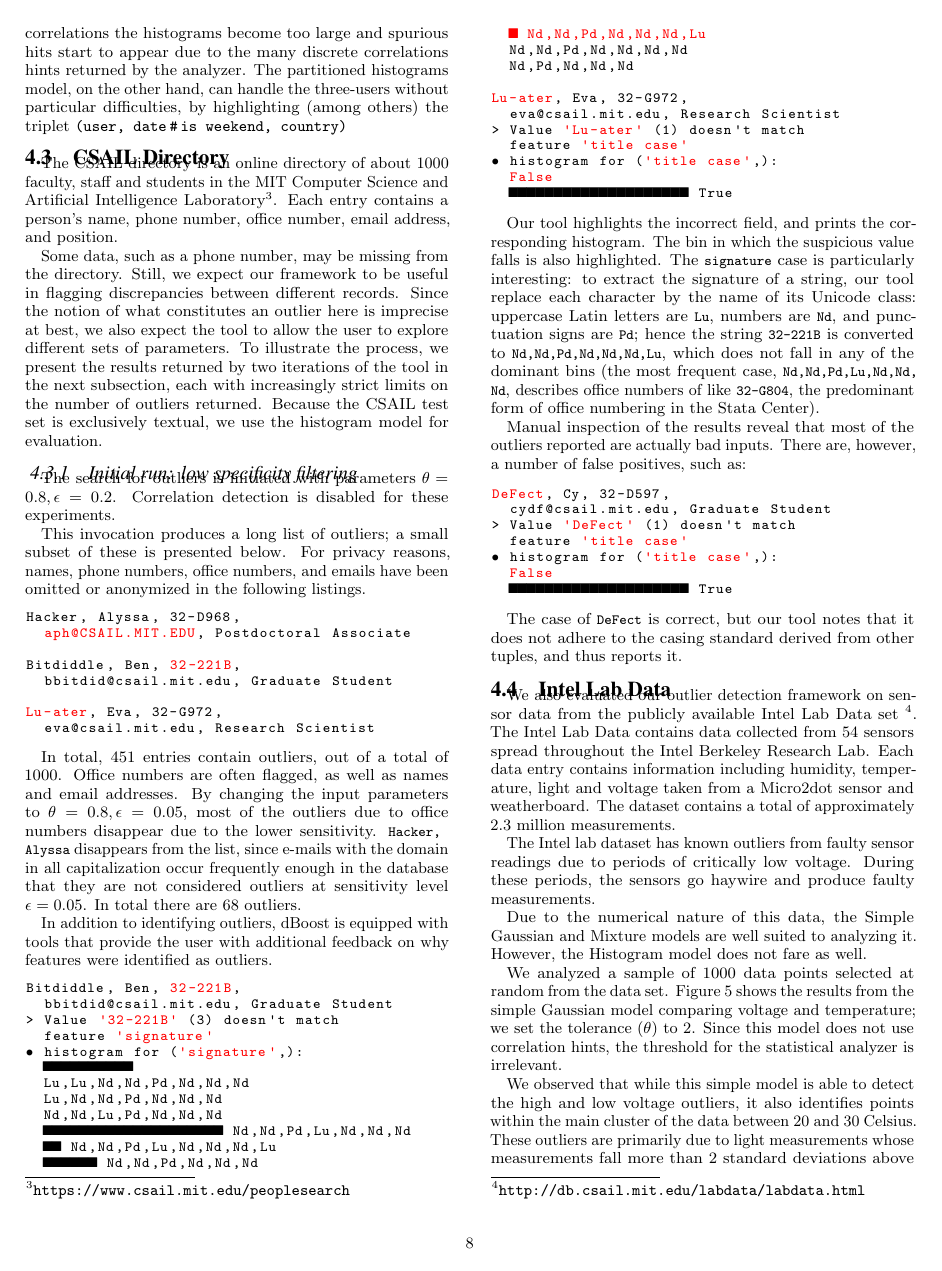
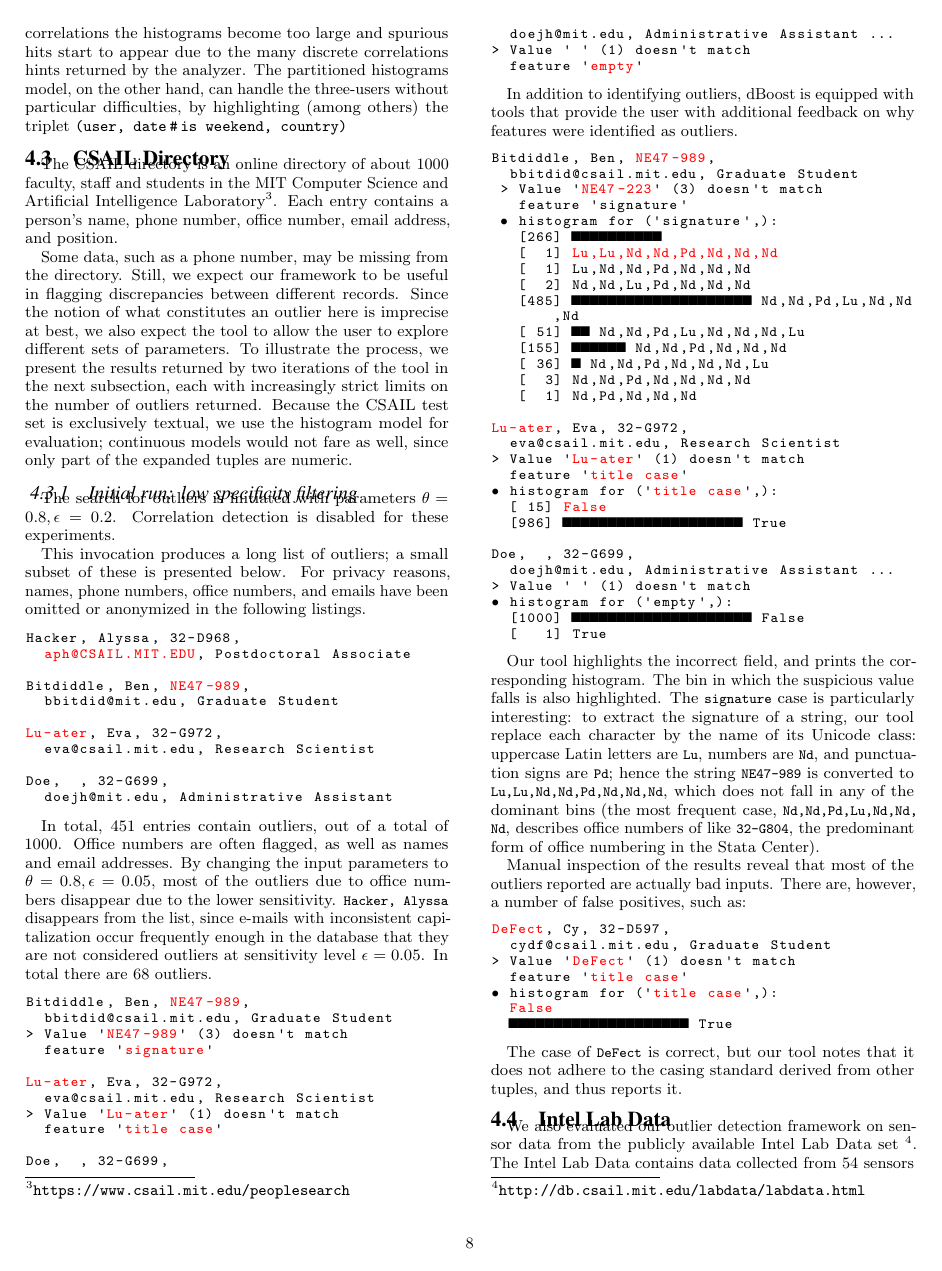
Before and after one commit to cpitclaudel/dBoost, a LaTeX document (paper/paper.tex, which reads paper/csail-directory-evaluation.tex): page 8 of 10 before the commit and page 8 of 11 after it. Compiled offline with pdfLaTeX.

Commit message:
paper: Improve the CSAIL examples

```diff
--- a/paper/csail-directory-evaluation.tex
+++ b/paper/csail-directory-evaluation.tex
@@ -3,7 +3,7 @@
 
 The CSAIL directory is an online directory of about 1000 faculty, staff and students in the MIT Computer Science and Artificial Intelligence Laboratory\footnote{\url{https://www.csail.mit.edu/peoplesearch}}. Each entry contains a person's name, phone number, office number, email address, and position.
 
-Some data, such as a phone number, may be missing from the directory. Still, we expect our framework to be useful in flagging discrepancies between different records. Since the notion of what constitutes an outlier here is imprecise at best, we also expect the tool to allow the user to explore different sets of parameters. To illustrate the process, we present the results returned by two iterations of the tool in the next subsection, each with increasingly strict limits on the number of outliers returned. Because the CSAIL test set is exclusively textual, we use the histogram model for evaluation.
+Some data, such as a phone number, may be missing from the directory. Still, we expect our framework to be useful in flagging discrepancies between different records. Since the notion of what constitutes an outlier here is imprecise at best, we also expect the tool to allow the user to explore different sets of parameters. To illustrate the process, we present the results returned by two iterations of the tool in the next subsection, each with increasingly strict limits on the number of outliers returned. Because the CSAIL test set is exclusively textual, we use the histogram model for evaluation; continuous models would not fare as well, since only part of the expanded tuples are numeric.
 
 \subsubsection{Initial run: low specificity filtering}
 The search for outliers is initiated with parameters $\theta = 0.8, \epsilon = 0.2$. Correlation detection is disabled for these experiments.
@@ -14,67 +14,80 @@ This invocation produces a long list of outliers; a small subset of these is pre
   Hacker, Alyssa, 32-D968,
     $aph@CSAIL.MIT.EDU$, Postdoctoral Associate
 
-  Bitdiddle, Ben, $32-221B$,
-    bbitdid@csail.mit.edu, Graduate Student
+  Bitdiddle, Ben, $NE47-989$,
+    bbitdid@mit.edu, Graduate Student
 
   $Lu-ater$, Eva, 32-G972,
     eva@csail.mit.edu, Research Scientist
+
+  Doe, $ $, 32-G699,
+    doejh@mit.edu, Administrative Assistant
 \end{lstlisting}
 
-In total, 451 entries contain outliers, out of a total of 1000. Office numbers are often flagged, as well as names and email addresses. By changing the input parameters to $\theta = 0.8, \epsilon = 0.05$, most of the outliers due to office numbers disappear due to the lower sensitivity. \lstinline{Hacker, Alyssa} disappears from the list, since e-mails with the domain in all capitalization occur frequently enough in the database that they are not considered outliers at sensitivity level $\epsilon = 0.05$. In total there are $68$ outliers.
+In total, 451 entries contain outliers, out of a total of 1000. Office numbers are often flagged, as well as names and email addresses. By changing the input parameters to $\theta = 0.8, \epsilon = 0.05$, most of the outliers due to office numbers disappear due to the lower sensitivity. \lstinline{Hacker, Alyssa} disappears from the list, since e-mails with inconsistent capitalization occur frequently enough in the database that they are not considered outliers at sensitivity level $\epsilon = 0.05$. In total there are $68$ outliers.
 
+\begin{lstlisting}[gobble=2]
+  Bitdiddle, Ben, $NE47-989$,
+    bbitdid@csail.mit.edu, Graduate Student
+  > Value '$NE47-989$' (3) doesn't match
+    feature '$signature$'
 
-%\begin{lstlisting}[gobble=2]
-%  Bitdiddle, Ben, $32-221B$,
-%    bbitdid@csail.mit.edu, Graduate Student
-%  > Value $'32-221B'$ (3) doesn't match
-%    feature $'signature'$
-%
-%  $Lu-ater$, Eva, 32-G972,
-%    eva@csail.mit.edu, Research Scientist
-%  > Value $'Lu-ater'$ (1) doesn't match
-%    feature $'title case'$
-%\end{lstlisting}
+  $Lu-ater$, Eva, 32-G972,
+    eva@csail.mit.edu, Research Scientist
+  > Value '$Lu-ater$' (1) doesn't match
+    feature '$title case$'
 
+  Doe, $ $, 32-G699,
+    doejh@mit.edu, Administrative Assistant ...
+  > Value '$ $' (1) doesn't match
+    feature '$empty$'
+\end{lstlisting}
 
 In addition to identifying outliers, dBoost is equipped with tools that provide the user with additional feedback on why features were identified as outliers.
 
 \begin{lstlisting}[gobble=2]
-  Bitdiddle, Ben, $32-221B$,
+  Bitdiddle, Ben, $NE47-989$,
     bbitdid@csail.mit.edu, Graduate Student
-  > Value $'32-221B'$ (3) doesn't match
-    feature $'signature'$
-  • histogram for ($'signature'$,):
-    ██████████
-    Lu,Lu,Nd,Nd,Pd,Nd,Nd,Nd
-    Lu,Nd,Nd,Pd,Nd,Nd,Nd
-    Nd,Nd,Lu,Pd,Nd,Nd,Nd
-    ████████████████████ Nd,Nd,Pd,Lu,Nd,Nd,Nd
-    ██ Nd,Nd,Pd,Lu,Nd,Nd,Nd,Lu
-    ██████ Nd,Nd,Pd,Nd,Nd,Nd
-    $█ Nd,Nd,Pd,Nd,Nd,Nd,Lu$
-    Nd,Nd,Pd,Nd,Nd,Nd,Nd
-    Nd,Pd,Nd,Nd,Nd
+   > Value '$NE47-223$' (3) doesn't match
+     feature 'signature'
+   • histogram for ('signature',):
+     [266] ██████████
+     [  1] $Lu,Lu,Nd,Nd,Pd,Nd,Nd,Nd$
+     [  1] Lu,Nd,Nd,Pd,Nd,Nd,Nd
+     [  2] Nd,Nd,Lu,Pd,Nd,Nd,Nd
+     [485] ████████████████████ Nd,Nd,Pd,Lu,Nd,Nd,Nd
+     [ 51] ██ Nd,Nd,Pd,Lu,Nd,Nd,Nd,Lu
+     [155] ██████ Nd,Nd,Pd,Nd,Nd,Nd
+     [ 36] █ Nd,Nd,Pd,Nd,Nd,Nd,Lu
+     [  3] Nd,Nd,Pd,Nd,Nd,Nd,Nd
+     [  1] Nd,Pd,Nd,Nd,Nd
 
   $Lu-ater$, Eva, 32-G972,
     eva@csail.mit.edu, Research Scientist
-  > Value $'Lu-ater'$ (1) doesn't match
-    feature $'title case'$
-  • histogram for ($'title case'$,):
-    $False$
-    ████████████████████ True
+  > Value '$Lu-ater$' (1) doesn't match
+    feature '$title case$'
+  • histogram for ('$title case$',):
+    [ 15] $False$
+    [986] ████████████████████ True
+
+  Doe, $ $, 32-G699,
+    doejh@mit.edu, Administrative Assistant ...
+  > Value '$ $' (1) doesn't match
+  • histogram for ('empty',):
+    [1000] ████████████████████ False
+    [   1] True
 \end{lstlisting}
 
-Our tool highlights the incorrect field, and prints the corresponding histogram. The bin in which the suspicious value falls is also highlighted. The \lstinline{signature} case is particularly interesting: to extract the signature of a string, our tool replace each character by the name of its Unicode class: uppercase Latin letters are \lstinline{Lu}, numbers are \lstinline{Nd}, and punctuation signs are \lstinline{Pd}; hence the string \lstinline{32-221B} is converted to \lstinline{Nd,Nd,Pd,Nd,Nd,Nd,Lu}, which does not fall in any of the dominant bins (the most frequent case, \lstinline{Nd,Nd,Pd,Lu,Nd,Nd,Nd}, describes office numbers of like \lstinline{32-G804}, the predominant form of office numbering in the Stata Center).
+Our tool highlights the incorrect field, and prints the corresponding histogram. The bin in which the suspicious value falls is also highlighted. The \lstinline{signature} case is particularly interesting: to extract the signature of a string, our tool replace each character by the name of its Unicode class: uppercase Latin letters are \lstinline{Lu}, numbers are \lstinline{Nd}, and punctuation signs are \lstinline{Pd}; hence the string \lstinline{NE47-989} is converted to \lstinline{Lu,Lu,Nd,Nd,Pd,Nd,Nd,Nd}, which does not fall in any of the dominant bins (the most frequent case, \lstinline{Nd,Nd,Pd,Lu,Nd,Nd,Nd}, describes office numbers of like \lstinline{32-G804}, the predominant form of office numbering in the Stata Center).
 
 Manual inspection of the results reveal that most of the outliers reported are actually bad inputs. There are, however, a number of false positives, such as:
 
 \begin{lstlisting}[gobble=2]
   $DeFect$, Cy, 32-D597,
     cydf@csail.mit.edu, Graduate Student
-  > Value $'DeFect'$ (1) doesn't match
-    feature $'title case'$
-  • histogram for ($'title case'$,):
+  > Value '$DeFect$' (1) doesn't match
+    feature '$title case$'
+  • histogram for ('$title case$',):
     $False$
     ████████████████████ True
 \end{lstlisting}
```
